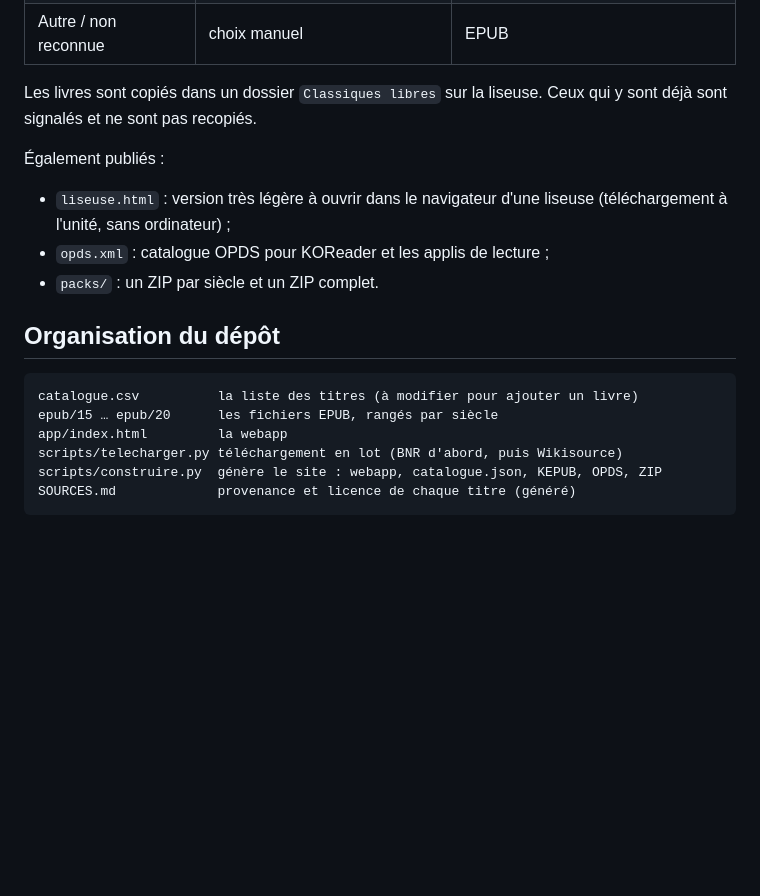
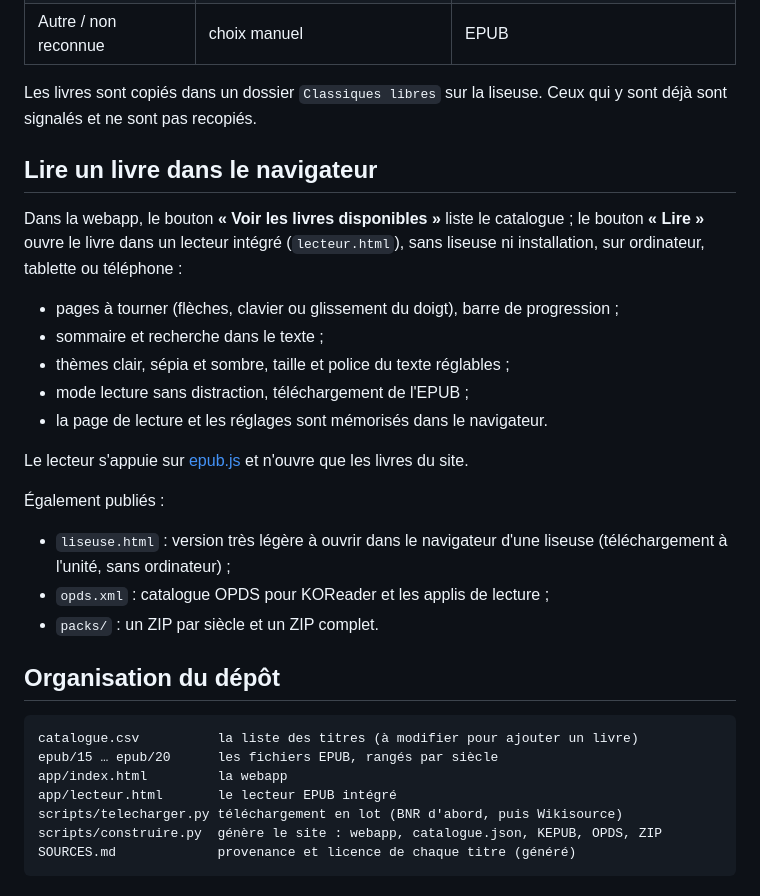
Before and after one commit to biblioGironde/Kit-Liseuses-Les-Classiques-En-Numerique, a Markdown page: README.md, the part around the change. Rendered like a GitHub page; blank space fills up the shorter version.

Commit message:
README : lecteur EPUB intégré
Co-Authored-By: Claude Opus 5.5 <noreply@anthropic.com>
Claude-Session: https://claude.ai/code/session_01Y338k1FvtumvM6xPGWhXZU

```diff
--- a/README.md
+++ b/README.md
@@ -30,6 +30,21 @@ La webapp reconnaît la liseuse et envoie le bon format :
 Les livres sont copiés dans un dossier `Classiques libres` sur la liseuse. Ceux qui
 y sont déjà sont signalés et ne sont pas recopiés.
 
+## Lire un livre dans le navigateur
+
+Dans la webapp, le bouton **« Voir les livres disponibles »** liste le catalogue ; le
+bouton **« Lire »** ouvre le livre dans un lecteur intégré (`lecteur.html`), sans liseuse
+ni installation, sur ordinateur, tablette ou téléphone :
+
+- pages à tourner (flèches, clavier ou glissement du doigt), barre de progression ;
+- sommaire et recherche dans le texte ;
+- thèmes clair, sépia et sombre, taille et police du texte réglables ;
+- mode lecture sans distraction, téléchargement de l'EPUB ;
+- la page de lecture et les réglages sont mémorisés dans le navigateur.
+
+Le lecteur s'appuie sur [epub.js](https://github.com/futurepress/epub.js) et n'ouvre que
+les livres du site.
+
 Également publiés :
 
 - `liseuse.html` : version très légère à ouvrir dans le navigateur d'une liseuse
@@ -43,6 +58,7 @@ y sont déjà sont signalés et ne sont pas recopiés.
 catalogue.csv          la liste des titres (à modifier pour ajouter un livre)
 epub/15 … epub/20      les fichiers EPUB, rangés par siècle
 app/index.html         la webapp
+app/lecteur.html       le lecteur EPUB intégré
 scripts/telecharger.py téléchargement en lot (BNR d'abord, puis Wikisource)
 scripts/construire.py  génère le site : webapp, catalogue.json, KEPUB, OPDS, ZIP
 SOURCES.md             provenance et licence de chaque titre (généré)
```
